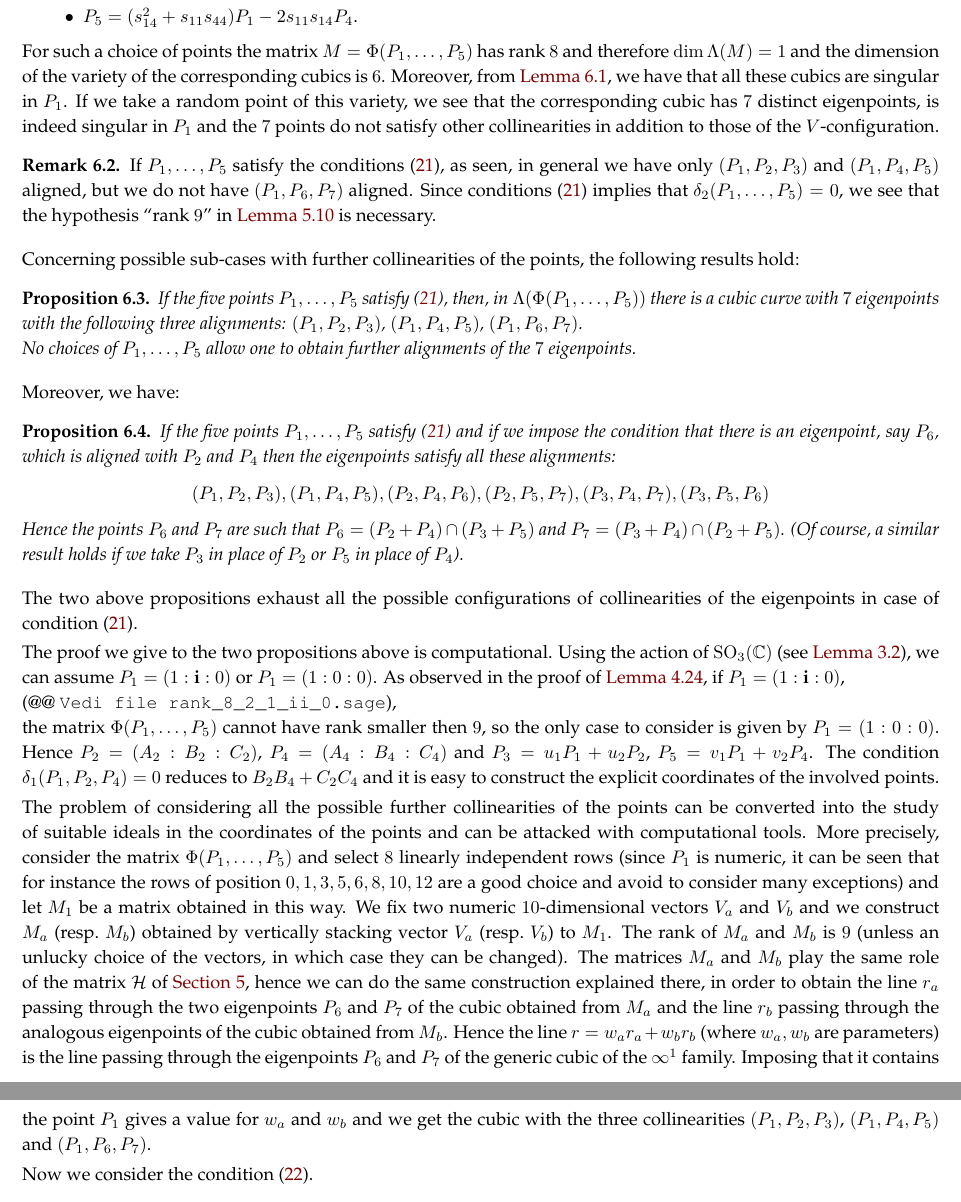
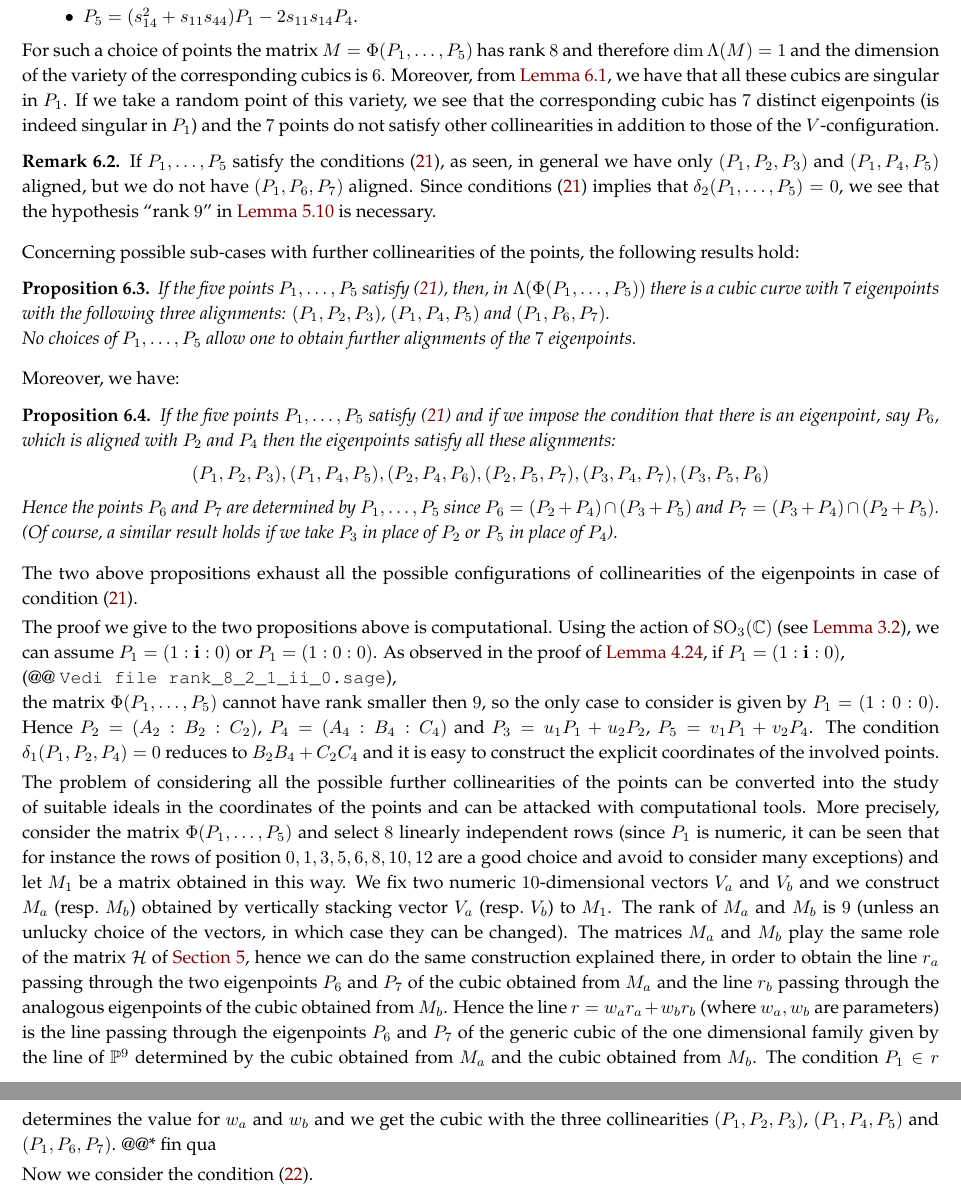
Before and after one commit to MatteoGallet/AlignedEigenpoints, a LaTeX paper (i_magnifici_3.tex): two parts of pages 17 and 18 of 29, joined at a grey line, cut so that both start at the same text. Compiled offline with pdfLaTeX.

Commit message:
aggiustato un po la sezione 6. Va ancora completato il lavoro per le (22)

```diff
--- a/i_magnifici_3.tex
+++ b/i_magnifici_3.tex
@@ -1523,7 +1523,7 @@ of the corresponding cubics is $6$.
 Moreover, from~\Cref{proposition:P1_sing}, we have that all these cubics
 are singular in $P_1$.
 If we take a random point of this variety, we see that the corresponding
-cubic has $7$ distinct eigenpoints, is indeed singular in $P_1$ and the
+cubic has $7$ distinct eigenpoints (is indeed singular in $P_1$) and the
 $7$ points do not satisfy other collinearities in addition to those of the
 $V$-configuration.
 
@@ -1555,7 +1556,7 @@ the following results hold:
 If the five points $P_1, \dots, P_5$ satisfy~(\ref{rk8_1}),
 then, in $\Lambda(\Phi(P_1, \dotsc, P_5))$ there is
 a cubic curve with $7$ eigenpoints with the following three alignments:
-$(P_1, P_2, P_3)$, $(P_1, P_4, P_5)$, $(P_1, P_6, P_7)$. \\
+$(P_1, P_2, P_3)$, $(P_1, P_4, P_5)$ and $(P_1, P_6, P_7)$. \\
 No choices of $P_1, \dots, P_5$ allow one to obtain further alignments of the
 $7$ eigenpoints.
 \end{prop}
@@ -1570,7 +1571,8 @@ alignments:
 (P_1, P_2, P_3), (P_1, P_4, P_5), (P_2, P_4, P_6), (P_2, P_5, P_7),
 (P_3, P_4, P_7), (P_3, P_5, P_6)
 \]
-Hence the points $P_6$ and $P_7$ are such that
+Hence the points $P_6$ and $P_7$ are determined by $P_1, \dots, P_5$
+since
 $P_6 = (P_2+P_4) \cap (P_3+P_5)$
 and $P_7 = (P_3+P_4) \cap (P_2+P_5)$.
 (Of course, a similar result holds if we take $P_3$ in place of $P_2$ or $P_5$
@@ -1613,10 +1615,13 @@ obtained from $M_b$.
 Hence the line $r = w_ar_a+w_br_b$
 (where $w_a, w_b$ are parameters) is the line passing through the eigenpoints
 $P_6$ and $P_7$
-of the generic cubic of the $\infty^1$ family. Imposing that it contains
-the point $P_1$ gives a value for $w_a$ and $w_b$ and we get the cubic
+of the generic cubic of the one dimensional family given by the line
+of $\mathbb{P}^9$ determined by the cubic obtained from $M_a$ and
+the cubic obtained from $M_b$. The condition $P_1 \in r$
+determines the value for $w_a$ and $w_b$ and we get the cubic
 with the three collinearities $(P_1, P_2, P_3)$,
 $(P_1, P_4, P_5)$ and $(P_1, P_6, P_7)$.
+@@* fin qua
 
 %% La dimostrazione della prop:rk8_2B di sotto si trova essenzialmente
 %% nel file contiCasoDegenere2.sage.
```
Also changed, not shown: i_magnifici_3.tex (13 more changed lines).
